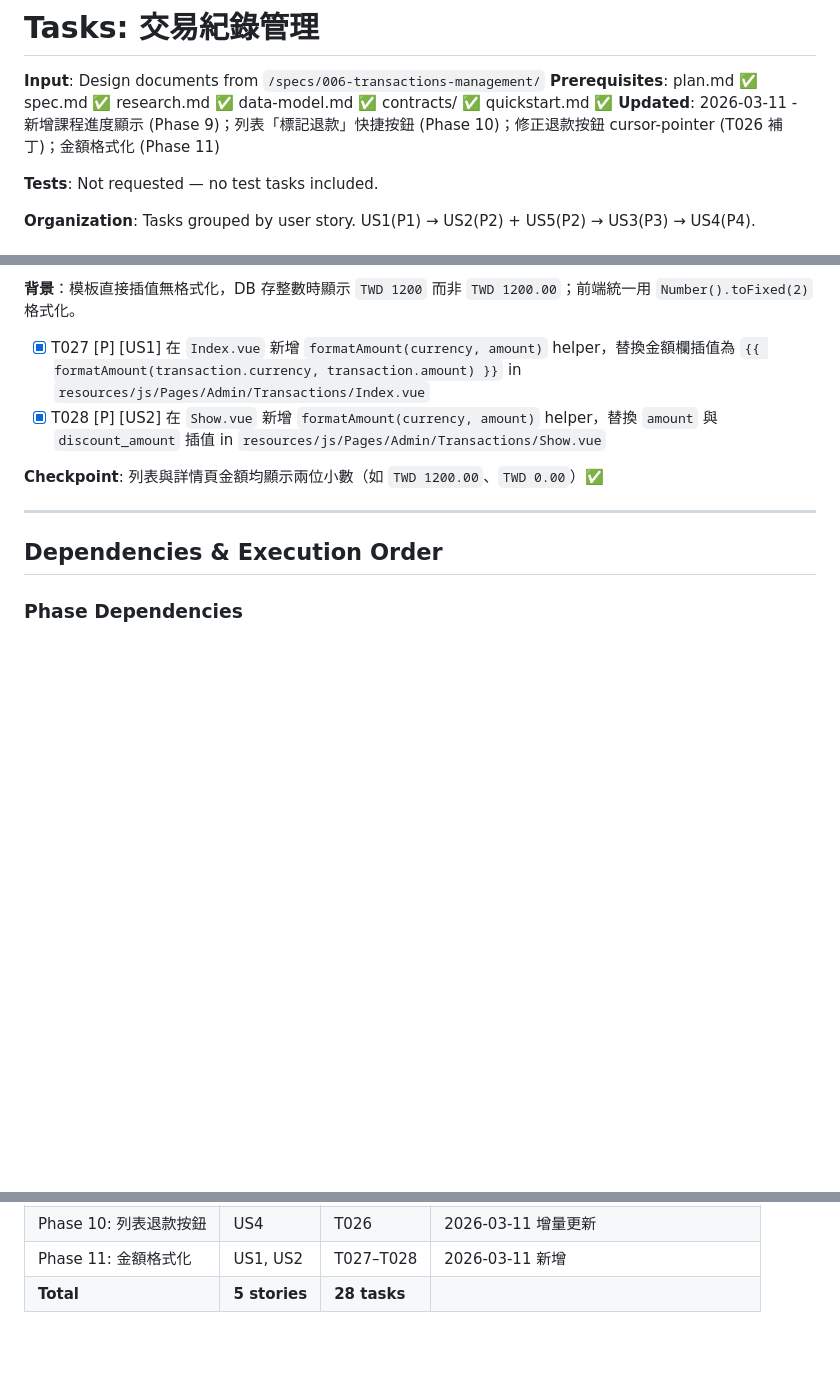
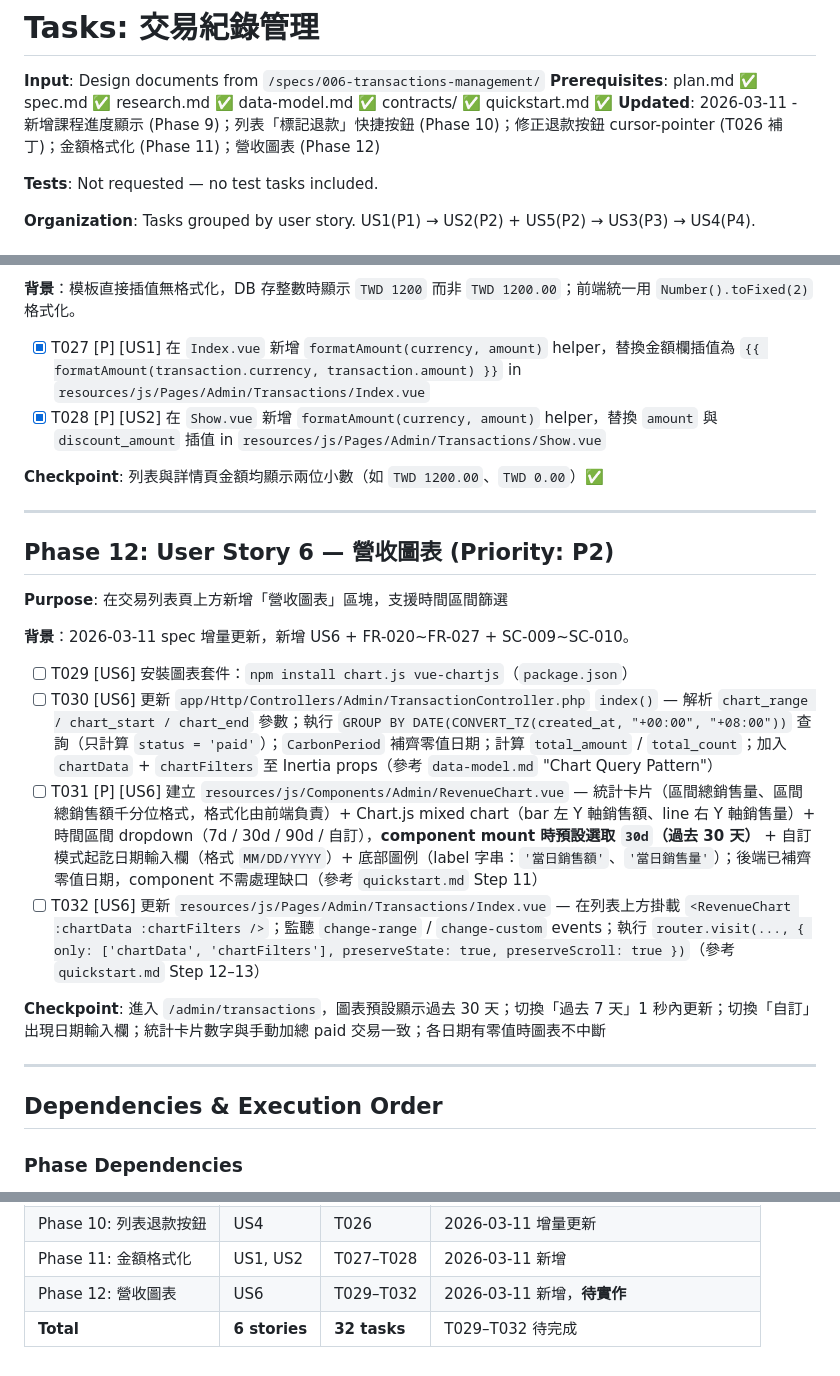
Before and after one commit to keroyu/yue_online_lessons, a Markdown page: specs/006-transactions-management/tasks.md, 3 parts joined by grey strips. Drawn GitHub-style; blank space fills up the shorter version.

Commit message:
docs: 006 spec 新增 US6 營收圖表任務（Phase 12，T029–T032）
- tasks.md 新增 Phase 12：安裝 chart.js、Controller 查詢、RevenueChart 元件、Index 頁掛載
- spec.md 更新 FR-025 / SC-009 措辭更精確
- contracts/transactions.md 補充 total_amount 為 raw float，格式化由前端負責

Co-Authored-By: Claude Sonnet 4.6 <noreply@anthropic.com>

```diff
--- a/specs/006-transactions-management/tasks.md
+++ b/specs/006-transactions-management/tasks.md
@@ -2,7 +2,7 @@
 
 **Input**: Design documents from `/specs/006-transactions-management/`
 **Prerequisites**: plan.md ✅ spec.md ✅ research.md ✅ data-model.md ✅ contracts/ ✅ quickstart.md ✅
-**Updated**: 2026-03-11 - 新增課程進度顯示 (Phase 9)；列表「標記退款」快捷按鈕 (Phase 10)；修正退款按鈕 cursor-pointer (T026 補丁)；金額格式化 (Phase 11)
+**Updated**: 2026-03-11 - 新增課程進度顯示 (Phase 9)；列表「標記退款」快捷按鈕 (Phase 10)；修正退款按鈕 cursor-pointer (T026 補丁)；金額格式化 (Phase 11)；營收圖表 (Phase 12)
 
 **Tests**: Not requested — no test tasks included.
 
@@ -157,6 +157,21 @@
 
 ---
 
+## Phase 12: User Story 6 — 營收圖表 (Priority: P2)
+
+**Purpose**: 在交易列表頁上方新增「營收圖表」區塊，支援時間區間篩選
+
+**背景**：2026-03-11 spec 增量更新，新增 US6 + FR-020~FR-027 + SC-009~SC-010。
+
+- [ ] T029 [US6] 安裝圖表套件：`npm install chart.js vue-chartjs`（`package.json`）
+- [ ] T030 [US6] 更新 `app/Http/Controllers/Admin/TransactionController.php` `index()` — 解析 `chart_range / chart_start / chart_end` 參數；執行 `GROUP BY DATE(CONVERT_TZ(created_at, "+00:00", "+08:00"))` 查詢（只計算 `status = 'paid'`）；`CarbonPeriod` 補齊零值日期；計算 `total_amount` / `total_count`；加入 `chartData` + `chartFilters` 至 Inertia props（參考 `data-model.md` "Chart Query Pattern"）
+- [ ] T031 [P] [US6] 建立 `resources/js/Components/Admin/RevenueChart.vue` — 統計卡片（區間總銷售量、區間總銷售額千分位格式，格式化由前端負責）+ Chart.js mixed chart（bar 左 Y 軸銷售額、line 右 Y 軸銷售量）+ 時間區間 dropdown（7d / 30d / 90d / 自訂），**component mount 時預設選取 `30d`（過去 30 天）** + 自訂模式起訖日期輸入欄（格式 `MM/DD/YYYY`）+ 底部圖例（label 字串：`'當日銷售額'`、`'當日銷售量'`）；後端已補齊零值日期，component 不需處理缺口（參考 `quickstart.md` Step 11）
+- [ ] T032 [US6] 更新 `resources/js/Pages/Admin/Transactions/Index.vue` — 在列表上方掛載 `<RevenueChart :chartData :chartFilters />`；監聽 `change-range` / `change-custom` events；執行 `router.visit(..., { only: ['chartData', 'chartFilters'], preserveState: true, preserveScroll: true })`（參考 `quickstart.md` Step 12–13）
+
+**Checkpoint**: 進入 `/admin/transactions`，圖表預設顯示過去 30 天；切換「過去 7 天」1 秒內更新；切換「自訂」出現日期輸入欄；統計卡片數字與手動加總 paid 交易一致；各日期有零值時圖表不中斷
+
+---
+
 ## Dependencies & Execution Order
 
 ### Phase Dependencies
@@ -218,4 +233,5 @@
 | Phase 9: 課程進度顯示 | US1 | T024–T025 | 2026-03-11 新增 |
 | Phase 10: 列表退款按鈕 | US4 | T026 | 2026-03-11 增量更新 |
 | Phase 11: 金額格式化 | US1, US2 | T027–T028 | 2026-03-11 新增 |
-| **Total** | **5 stories** | **28 tasks** | |
+| Phase 12: 營收圖表 | US6 | T029–T032 | 2026-03-11 新增，**待實作** |
+| **Total** | **6 stories** | **32 tasks** | T029–T032 待完成 |
```
Also changed, not shown: specs/006-transactions-management/spec.md (+2 -2 lines), 1 other file.
